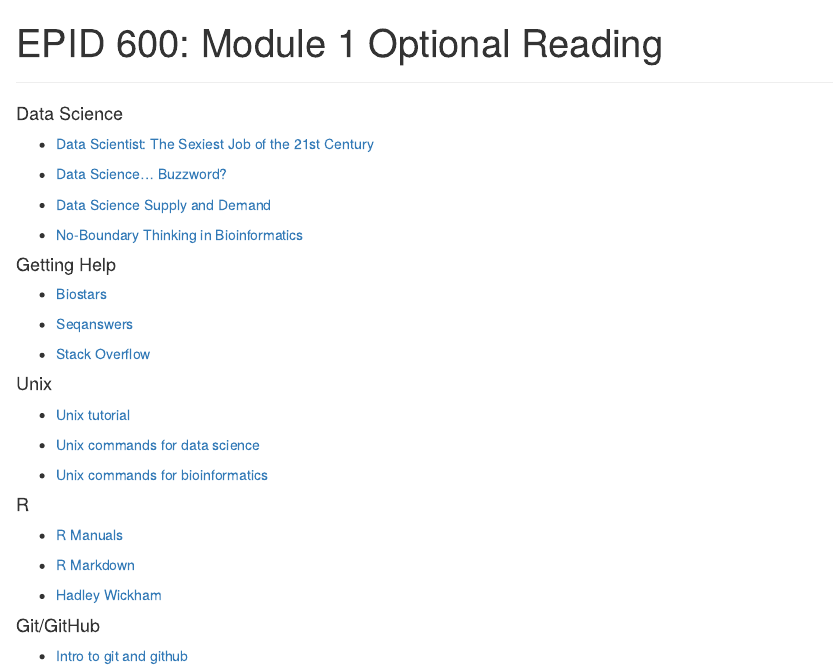
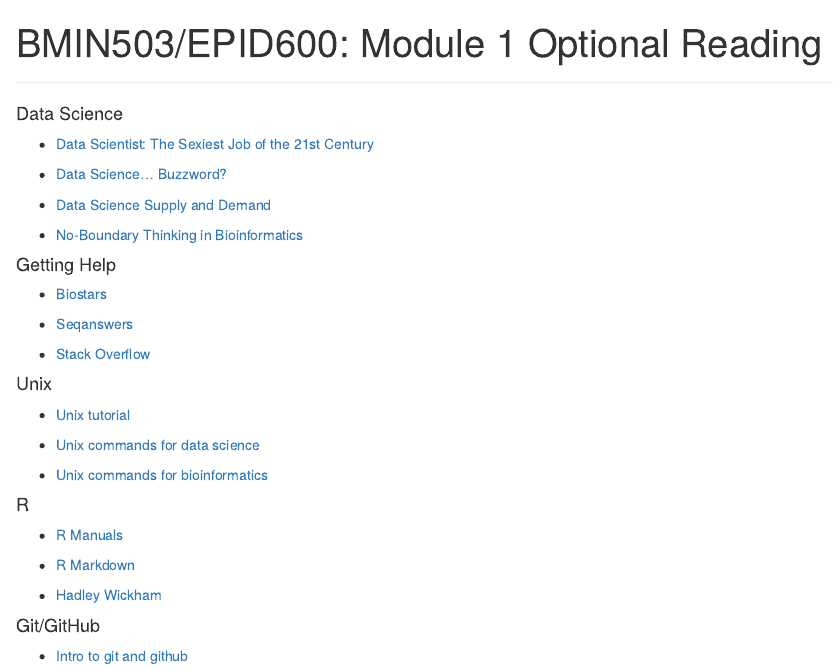
Before and after one commit to HimesGroup/BMIN503, an R Markdown document (Module1_Optional_Reading.Rmd): the page in a window 1100 px wide, from its top. Rendered offline with R 4.5, knitr and Pandoc, with nearby package versions.

Commit message:
Update Module1_Optional_Reading.Rmd

```diff
--- a/Module1_Optional_Reading.Rmd
+++ b/Module1_Optional_Reading.Rmd
@@ -1,5 +1,5 @@
 ---
-title: "EPID 600: Module 1 Optional Reading"
+title: "BMIN503/EPID600: Module 1 Optional Reading"
 output: html_document
 ---
 ***
```
